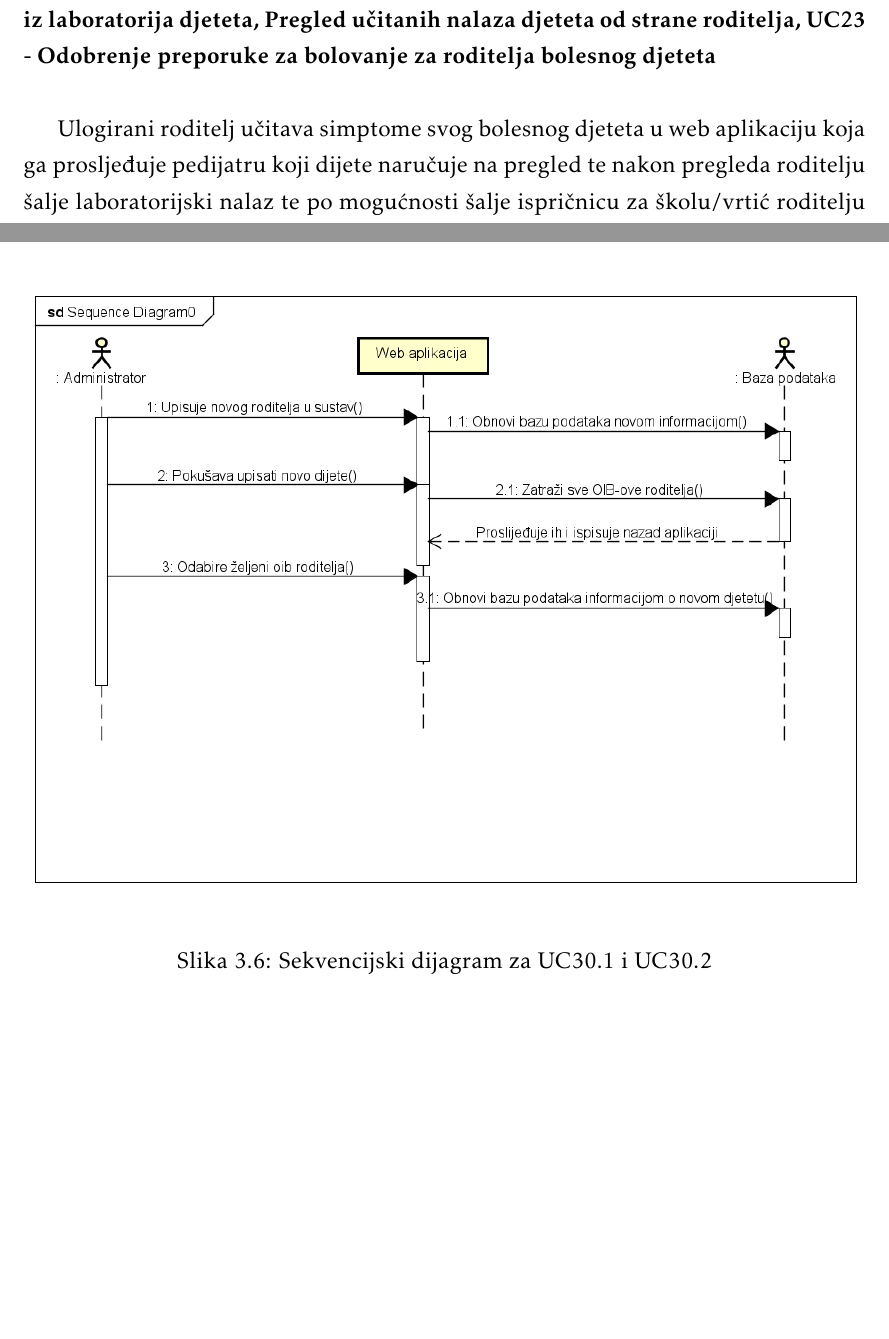
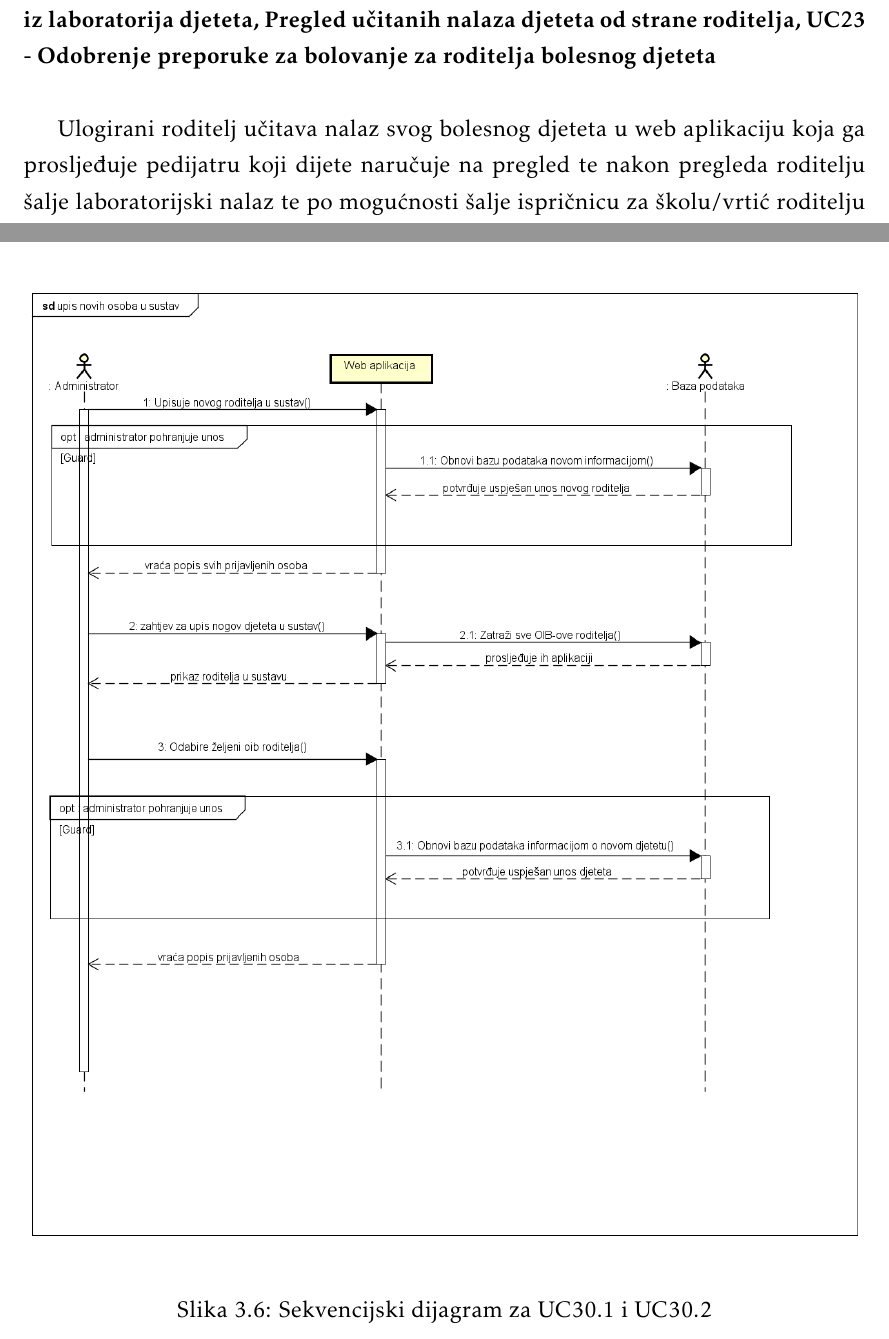
Before and after one commit to bacetara/Tarantule, a LaTeX document (dokumentacija/PROGI_2023_Tarantule.tex, which reads dokumentacija/Specifikacija_programske_potpore.tex): two parts of pages 36 and 38 of 56 before the commit and two parts of pages 36 and 39 of 58 after it, joined at a grey line, cut so that both start at the same text, the shorter picture padded with empty space. Compiled offline with pdfLaTeX.

Commit message:
prepravljen sekvencijski dijagram 3.6

```diff
--- a/dokumentacija/Specifikacija_programske_potpore.tex
+++ b/dokumentacija/Specifikacija_programske_potpore.tex
@@ -1200,7 +1200,7 @@
 					\textbf{Obrazac uporabe UC6.2 - Učitavanje nalaza djeteta u sustav, UC14 - Upis podataka o pregledu djeteta obavljenom kod pedijatra i dijagnoza, UC15 - Izdavanje preporuke za bolovanje za roditelja bolesnog djeteta, UC16 - Slanje nalaza iz laboratorija djeteta, Pregled učitanih nalaza djeteta od strane roditelja, UC23 - Odobrenje preporuke za bolovanje za roditelja bolesnog djeteta}\\
 
 
-				Ulogirani roditelj učitava simptome svog bolesnog djeteta u web aplikaciju koja ga prosljeđuje pedijatru koji dijete naručuje na pregled te nakon pregleda roditelju šalje laboratorijski nalaz te po mogućnosti šalje ispričnicu za školu/vrtić roditelju te preporuku za bolovanje liječniku. Ako liječnik odobri bolovanje roditelju, preko aplikacije mu pošalje potvrdu.
+				Ulogirani roditelj učitava nalaz svog bolesnog djeteta u web aplikaciju koja ga prosljeđuje pedijatru koji dijete naručuje na pregled te nakon pregleda roditelju šalje laboratorijski nalaz te po mogućnosti šalje ispričnicu za školu/vrtić roditelju te preporuku za bolovanje liječniku. Ako liječnik odobri bolovanje roditelju, preko aplikacije mu pošalje potvrdu.
 
 				\begin{figure}[H]
 					\includegraphics[width=\textwidth]{slike/SDrplW.PNG} %veličina u odnosu na širinu linije
@@ -1215,11 +1217,12 @@
 				\eject
 
 				\begin{figure}[H]
-					\includegraphics[width=\textwidth]{slike/SDadminapp.PNG} %veličina u odnosu na širinu linije
+					\includegraphics[width=\textwidth]{dijagrami/UpisNoveOsobeUSustavAdmin.PNG} %veličina u odnosu na širinu linije
 					\caption{Sekvencijski dijagram za UC30.1 i UC30.2}
 					\label{fig:promjene8} %label mora biti drugaciji za svaku sliku
 				\end{figure}
 
+				\eject
 
 
 				\textbf{Obrazac uporabe UC5.1 - Promjena osobnih podataka roditelja, UC5.2 - Promjena osobnih podataka djeteta}\\
```
Also changed, not shown: dokumentacija/dijagrami/UpisNoveOsobeUSustavAdmin.png (added), dokumentacija/Specifikacija_programske_potpore.tex (2 more changed lines).
